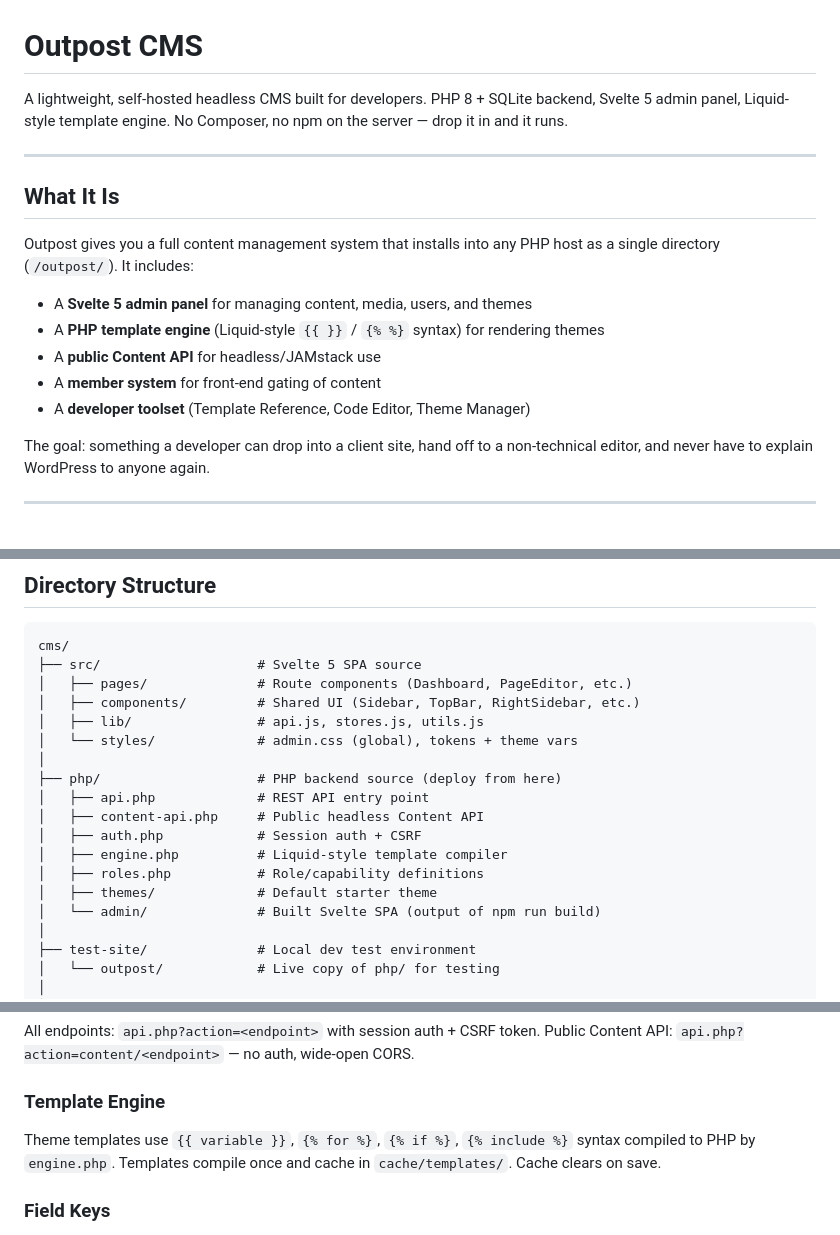
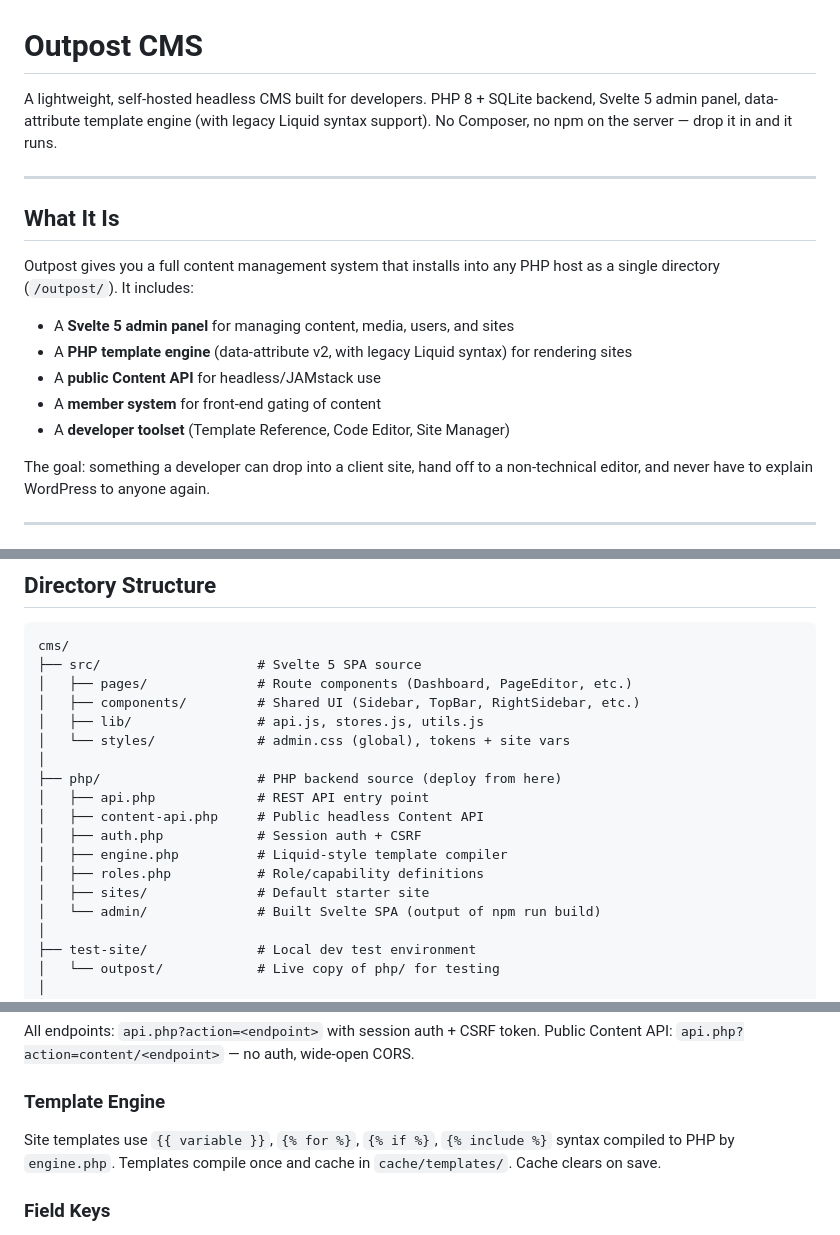
Before and after one commit to tonyshawjr/outpost, a Markdown page: README.md, 3 parts joined by grey strips. Drawn GitHub-style.

Commit message:
docs: update README description for v2 engine
Co-Authored-By: Claude Opus 4.6 (1M context) <noreply@anthropic.com>

```diff
--- a/README.md
+++ b/README.md
@@ -1,6 +1,6 @@
 # Outpost CMS
 
-A lightweight, self-hosted headless CMS built for developers. PHP 8 + SQLite backend, Svelte 5 admin panel, Liquid-style template engine. No Composer, no npm on the server — drop it in and it runs.
+A lightweight, self-hosted headless CMS built for developers. PHP 8 + SQLite backend, Svelte 5 admin panel, data-attribute template engine (with legacy Liquid syntax support). No Composer, no npm on the server — drop it in and it runs.
 
 ---
 
@@ -8,11 +8,11 @@ A lightweight, self-hosted headless CMS built for developers. PHP 8 + SQLite bac
 
 Outpost gives you a full content management system that installs into any PHP host as a single directory (`/outpost/`). It includes:
 
-- A **Svelte 5 admin panel** for managing content, media, users, and themes
-- A **PHP template engine** (Liquid-style `{{ }}` / `{% %}` syntax) for rendering themes
+- A **Svelte 5 admin panel** for managing content, media, users, and sites
+- A **PHP template engine** (data-attribute v2, with legacy Liquid syntax) for rendering sites
 - A **public Content API** for headless/JAMstack use
 - A **member system** for front-end gating of content
-- A **developer toolset** (Template Reference, Code Editor, Theme Manager)
+- A **developer toolset** (Template Reference, Code Editor, Site Manager)
 
 The goal: something a developer can drop into a client site, hand off to a non-technical editor, and never have to explain WordPress to anyone again.
 
@@ -39,7 +39,7 @@ cms/
 │   ├── pages/              # Route components (Dashboard, PageEditor, etc.)
 │   ├── components/         # Shared UI (Sidebar, TopBar, RightSidebar, etc.)
 │   ├── lib/                # api.js, stores.js, utils.js
-│   └── styles/             # admin.css (global), tokens + theme vars
+│   └── styles/             # admin.css (global), tokens + site vars
 │
 ├── php/                    # PHP backend source (deploy from here)
 │   ├── api.php             # REST API entry point
@@ -47,7 +47,7 @@ cms/
 │   ├── auth.php            # Session auth + CSRF
 │   ├── engine.php          # Liquid-style template compiler
 │   ├── roles.php           # Role/capability definitions
-│   ├── themes/             # Default starter theme
+│   ├── sites/              # Default starter site
 │   └── admin/              # Built Svelte SPA (output of npm run build)
 │
 ├── test-site/              # Local dev test environment
@@ -110,7 +110,7 @@ All endpoints: `api.php?action=<endpoint>` with session auth + CSRF token.
 Public Content API: `api.php?action=content/<endpoint>` — no auth, wide-open CORS.
 
 ### Template Engine
-Theme templates use `{{ variable }}`, `{% for %}`, `{% if %}`, `{% include %}` syntax compiled to PHP by `engine.php`. Templates compile once and cache in `cache/templates/`. Cache clears on save.
+Site templates use `{{ variable }}`, `{% for %}`, `{% if %}`, `{% include %}` syntax compiled to PHP by `engine.php`. Templates compile once and cache in `cache/templates/`. Cache clears on save.
 
 ### Field Keys
 Collection fields from the Content API return `{ name: "", label: "title", type: "text" }` — `name` is always empty, `label` is the actual identifier. Use `field.label || field.name` in frontend code.
```
